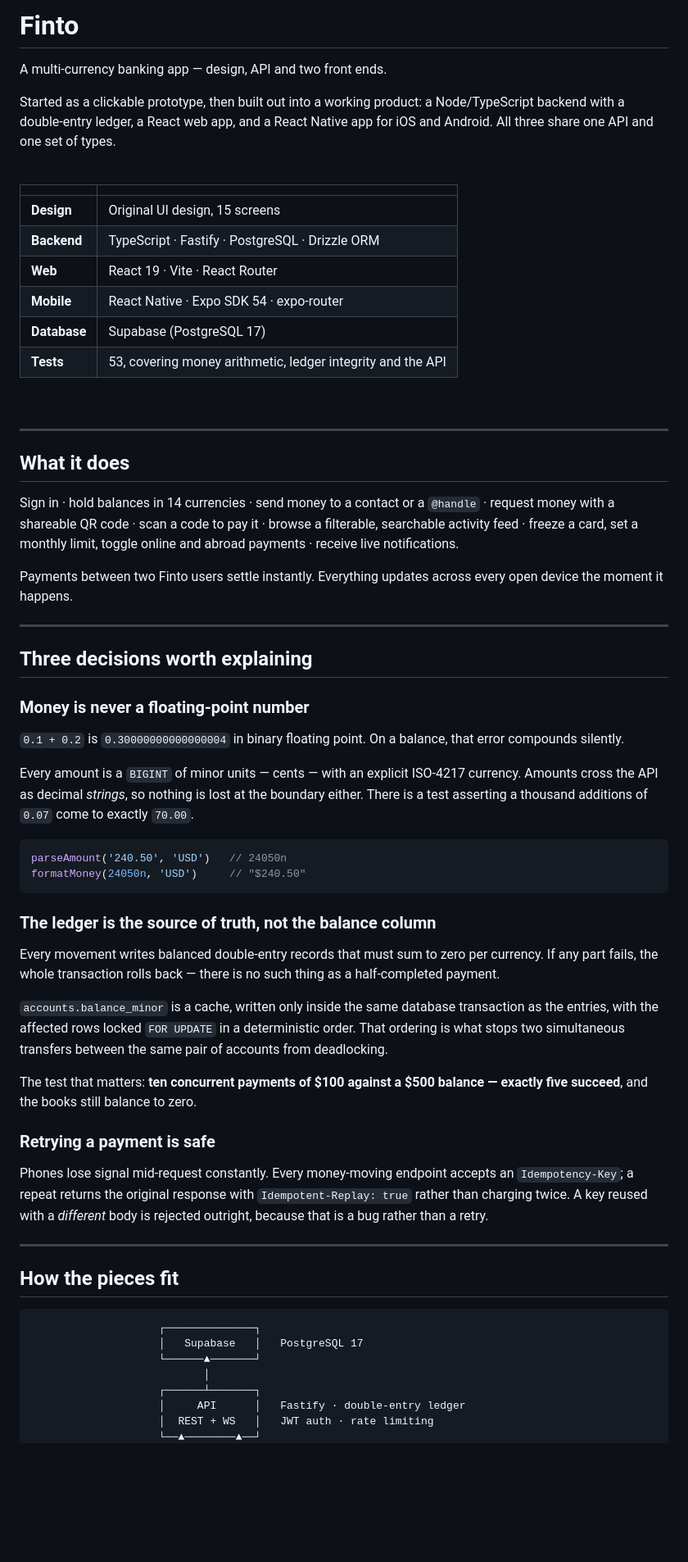
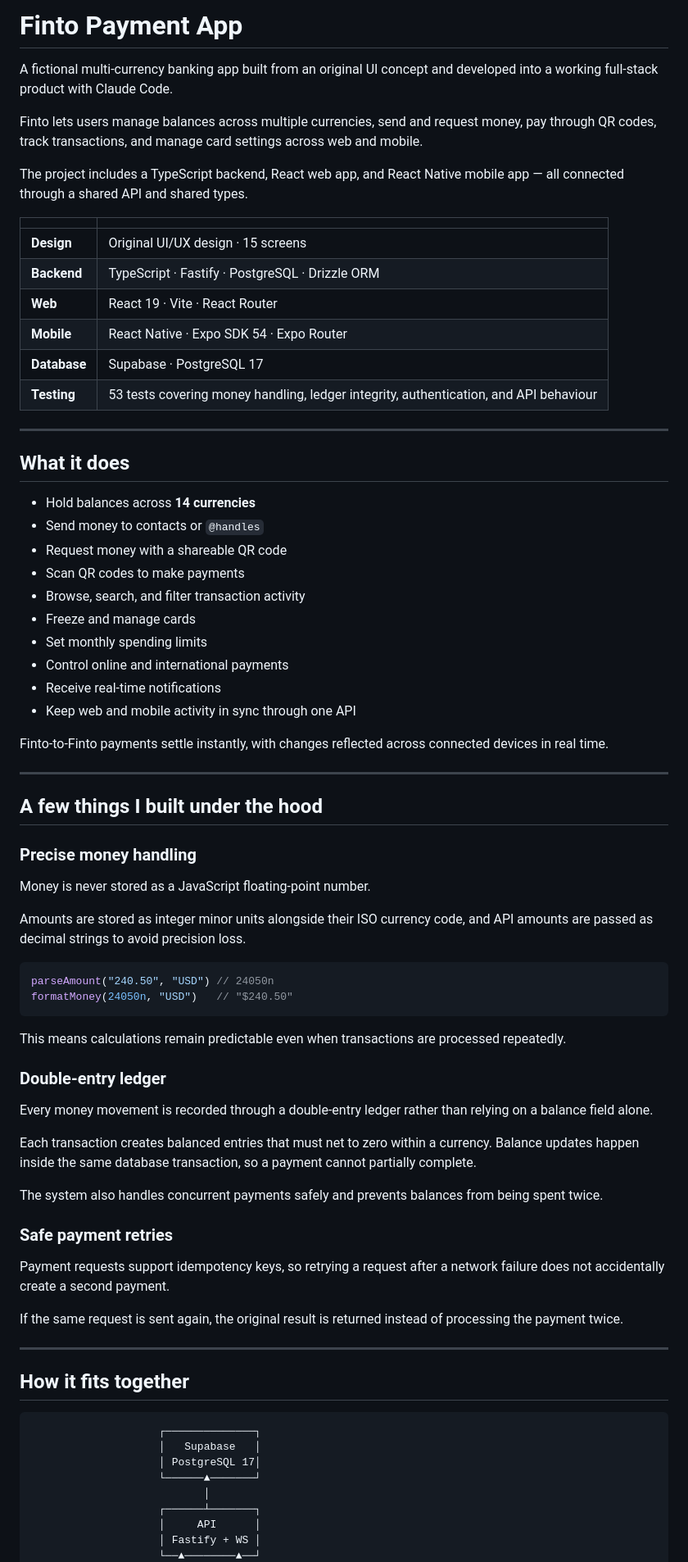
Before and after one commit to bellamarbellaa/Finto-Payment-App-in-Claude-Code, a Markdown page: README.md, the part around one of its changes. Shown at 82% size. GitHub-like rendering; blank space fills up the shorter version.

Commit message:
Rewrite README in the author's voice
Co-Authored-By: Claude Opus 5 <noreply@anthropic.com>

````diff
--- a/README.md
+++ b/README.md
@@ -1,86 +1,79 @@
-# Finto
+# Finto Payment App
 
-A multi-currency banking app — design, API and two front ends.
+A fictional multi-currency banking app built from an original UI concept and developed into a working full-stack product with Claude Code.
 
-Started as a clickable prototype, then built out into a working product: a
-Node/TypeScript backend with a double-entry ledger, a React web app, and a React
-Native app for iOS and Android. All three share one API and one set of types.
+Finto lets users manage balances across multiple currencies, send and request money, pay through QR codes, track transactions, and manage card settings across web and mobile.
 
-<br>
+The project includes a TypeScript backend, React web app, and React Native mobile app — all connected through a shared API and shared types.
 
-| | |
-|---|---|
-| **Design** | Original UI design, 15 screens |
-| **Backend** | TypeScript · Fastify · PostgreSQL · Drizzle ORM |
-| **Web** | React 19 · Vite · React Router |
-| **Mobile** | React Native · Expo SDK 54 · expo-router |
-| **Database** | Supabase (PostgreSQL 17) |
-| **Tests** | 53, covering money arithmetic, ledger integrity and the API |
-
-<br>
+|              |                                                                                       |
+| ------------ | ------------------------------------------------------------------------------------- |
+| **Design**   | Original UI/UX design · 15 screens                                                    |
+| **Backend**  | TypeScript · Fastify · PostgreSQL · Drizzle ORM                                       |
+| **Web**      | React 19 · Vite · React Router                                                        |
+| **Mobile**   | React Native · Expo SDK 54 · Expo Router                                              |
+| **Database** | Supabase · PostgreSQL 17                                                              |
+| **Testing**  | 53 tests covering money handling, ledger integrity, authentication, and API behaviour |
 
 ---
 
 ## What it does
 
-Sign in · hold balances in 14 currencies · send money to a contact or a
-`@handle` · request money with a shareable QR code · scan a code to pay it ·
-browse a filterable, searchable activity feed · freeze a card, set a monthly
-limit, toggle online and abroad payments · receive live notifications.
+* Hold balances across **14 currencies**
+* Send money to contacts or `@handles`
+* Request money with a shareable QR code
+* Scan QR codes to make payments
+* Browse, search, and filter transaction activity
+* Freeze and manage cards
+* Set monthly spending limits
+* Control online and international payments
+* Receive real-time notifications
+* Keep web and mobile activity in sync through one API
 
-Payments between two Finto users settle instantly. Everything updates across
-every open device the moment it happens.
+Finto-to-Finto payments settle instantly, with changes reflected across connected devices in real time.
 
 ---
 
-## Three decisions worth explaining
+## A few things I built under the hood
 
-### Money is never a floating-point number
+### Precise money handling
 
-`0.1 + 0.2` is `0.30000000000000004` in binary floating point. On a balance,
-that error compounds silently.
+Money is never stored as a JavaScript floating-point number.
 
-Every amount is a `BIGINT` of minor units — cents — with an explicit ISO-4217
-currency. Amounts cross the API as decimal *strings*, so nothing is lost at the
-boundary either. There is a test asserting a thousand additions of `0.07` come
-to exactly `70.00`.
+Amounts are stored as integer minor units alongside their ISO currency code, and API amounts are passed as decimal strings to avoid precision loss.
 
 ```ts
-parseAmount('240.50', 'USD')   // 24050n
-formatMoney(24050n, 'USD')     // "$240.50"
+parseAmount("240.50", "USD") // 24050n
+formatMoney(24050n, "USD")   // "$240.50"
 ```
 
-### The ledger is the source of truth, not the balance column
+This means calculations remain predictable even when transactions are processed repeatedly.
 
-Every movement writes balanced double-entry records that must sum to zero per
-currency. If any part fails, the whole transaction rolls back — there is no such
-thing as a half-completed payment.
+### Double-entry ledger
 
-`accounts.balance_minor` is a cache, written only inside the same database
-transaction as the entries, with the affected rows locked `FOR UPDATE` in a
-deterministic order. That ordering is what stops two simultaneous transfers
-between the same pair of accounts from deadlocking.
+Every money movement is recorded through a double-entry ledger rather than relying on a balance field alone.
 
-The test that matters: **ten concurrent payments of $100 against a $500 balance —
-exactly five succeed**, and the books still balance to zero.
+Each transaction creates balanced entries that must net to zero within a currency. Balance updates happen inside the same database transaction, so a payment cannot partially complete.
 
-### Retrying a payment is safe
+The system also handles concurrent payments safely and prevents balances from being spent twice.
 
-Phones lose signal mid-request constantly. Every money-moving endpoint accepts an
-`Idempotency-Key`; a repeat returns the original response with
-`Idempotent-Replay: true` rather than charging twice. A key reused with a
-*different* body is rejected outright, because that is a bug rather than a retry.
+### Safe payment retries
+
+Payment requests support idempotency keys, so retrying a request after a network failure does not accidentally create a second payment.
+
+If the same request is sent again, the original result is returned instead of processing the payment twice.
 
 ---
 
-## How the pieces fit
+## How it fits together
 
-```
+```text
                     ┌──────────────┐
-                    │   Supabase   │   PostgreSQL 17
+                    │   Supabase   │
+                    │ PostgreSQL 17│
                     └──────▲───────┘
                            │
                     ┌──────┴───────┐
-                    │     API      │   Fastify · double-entry ledger
-                    │  REST + WS   │   JWT auth · rate limiting
+                    │     API      │
+                    │ Fastify + WS │
                     └──▲────────▲──┘
````
Also changed, not shown: other parts of README.md (+55 -81 lines).
